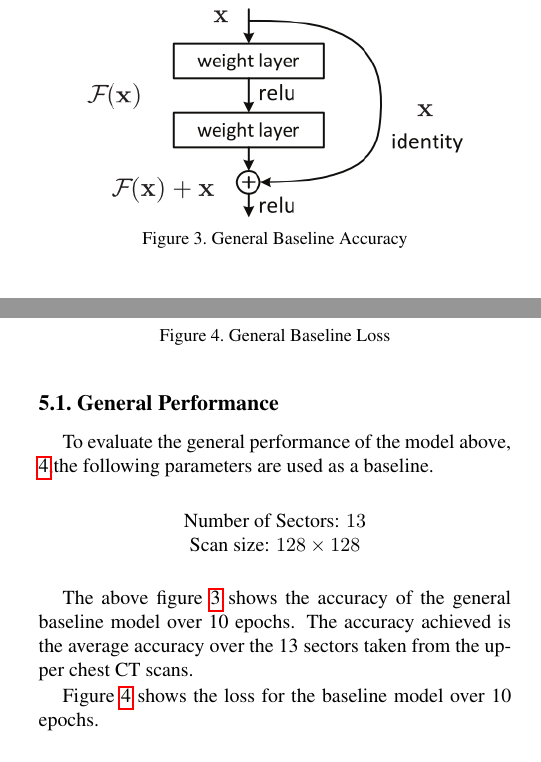
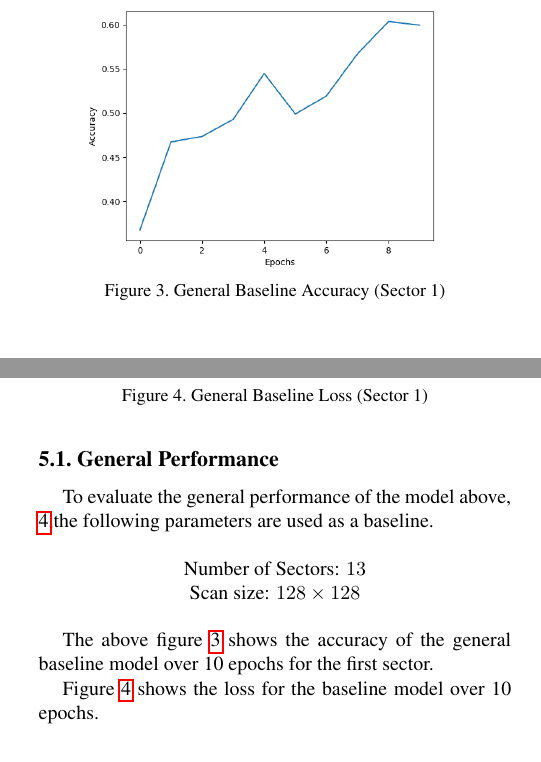
Before and after one commit to kclejeune/lung-tumor-classification, a LaTeX paper (writeup/writeup.tex): two parts of the columns of page 4 of 5, joined at a grey line, cut so that both start at the same text. The pictures show the PDF file writeup/writeup.pdf that the author committed with the source.

Commit message:
General Baseline results

```diff
--- a/writeup/writeup.tex
+++ b/writeup/writeup.tex
@@ -268,18 +268,17 @@
 
       \begin{figure}
          \centering
-         \includegraphics[width=0.4\textwidth]{./images/residual.png}
-         \caption{General Baseline Accuracy}
+         \includegraphics[width=0.4\textwidth]{./images/training_accuracy_13_sector_128_px.png}
+         \caption{General Baseline Accuracy (Sector 1)}
          \label{fig:experiments-general-acc}
       \end{figure}
 
-      The above figure \ref{fig:experiments-general-acc} shows the accuracy of the general baseline model over 10 epochs.
-      The accuracy achieved is the average accuracy over the 13 sectors taken from the upper chest CT scans.
+      The above figure \ref{fig:experiments-general-acc} shows the accuracy of the general baseline model over 10 epochs for the first sector.
 
       \begin{figure}
          \centering
-         \includegraphics[width=0.4\textwidth]{./images/residual.png}
-         \caption{General Baseline Loss}
+         \includegraphics[width=0.4\textwidth]{./images/training_loss_13_sector_128_px.png}
+         \caption{General Baseline Loss (Sector 1)}
          \label{fig:experiments-general-loss}
       \end{figure}
 
```
Also changed, not shown: writeup/images/training_accuracy_13_sector_128_px.png (renamed from figs/training_accuracy_13_sector_128_px.png), writeup/images/training_loss_13_sector_128_px.png (renamed from figs/training_loss_13_sector_128_px.png), writeup/writeup.pdf.
